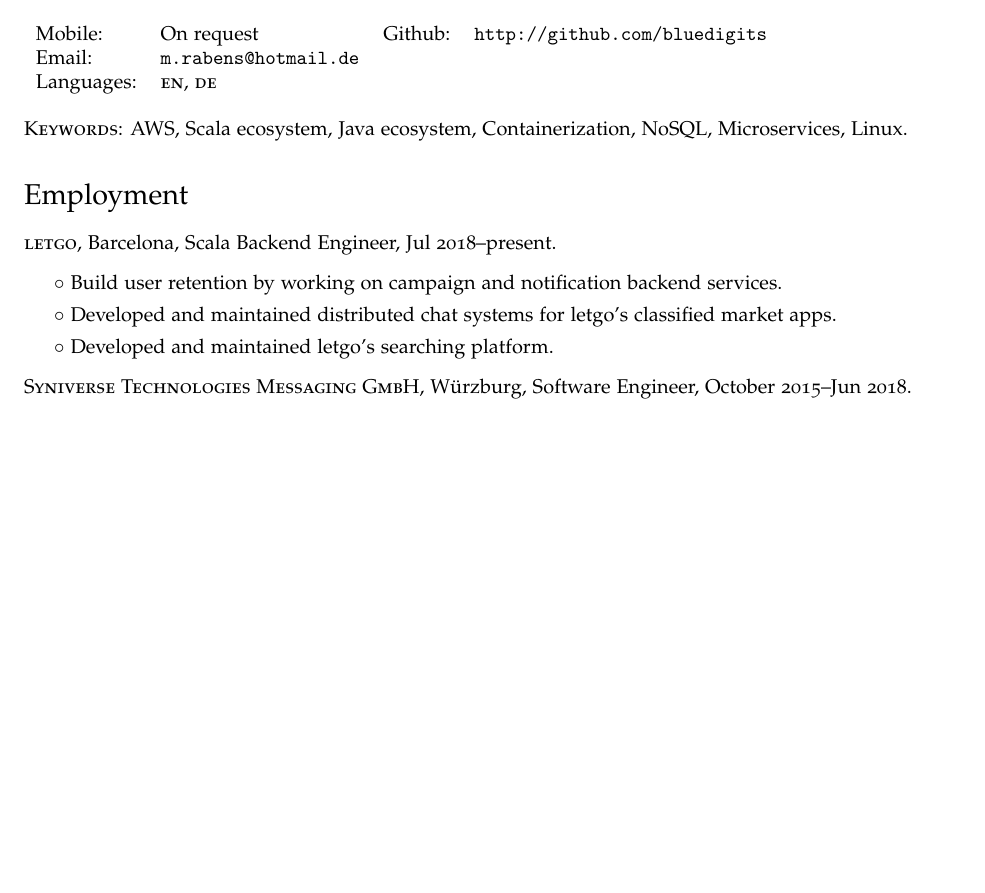
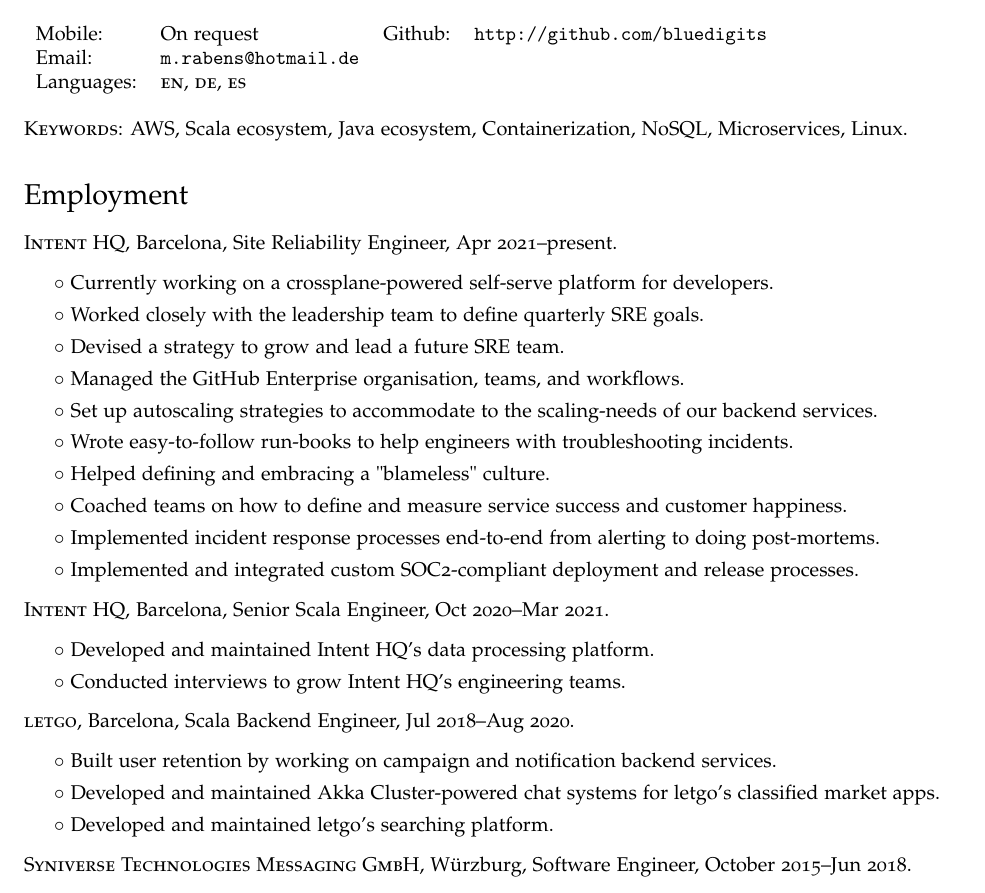
Before and after one commit to bluedigits/cv, a LaTeX CV (cv.tex): part of page 1 of 2, cut so that both start at the same text, the shorter picture padded with empty space. Compiled offline with pdfLaTeX.

Commit message:
Add my latest position and work experiences

```diff
--- a/cv.tex
+++ b/cv.tex
@@ -86,7 +86,7 @@
     Mobile: & On request
       & Github: &\href{http://github.com/bluedigits}{\tt http://github.com/bluedigits}\\
     Email: & \href{mailto:m.rabens@hotmail.de}{\tt m.rabens@hotmail.de} \\
-    Languages: & \textsc{en}, \textsc{de}
+    Languages: & \textsc{en}, \textsc{de}, \textsc{es}
   \end{tabular}
 \end{minipage}
 
@@ -96,10 +96,28 @@
 
 \section*{Employment}
 \begin{no-indent-itemize}
-  \item \textsc{letgo}, Barcelona, Scala Backend Engineer, Jul 2018--present.
+  \item \textsc{Intent HQ}, Barcelona, Site Reliability Engineer, Apr 2021--present.
   \begin{itemize}
-    \item\bullet Build user retention by working on campaign and notification backend services.
-    \item\bullet Developed and maintained distributed chat systems for letgo's classified market apps.
+    \item\bullet Currently working on a crossplane-powered self-serve platform for developers.
+    \item\bullet Worked closely with the leadership team to define quarterly SRE goals.
+    \item\bullet Devised a strategy to grow and lead a future SRE team.
+    \item\bullet Managed the GitHub Enterprise organisation, teams, and workflows.
+    \item\bullet Set up autoscaling strategies to accommodate to the scaling-needs of our backend services.
+    \item\bullet Wrote easy-to-follow run-books to help engineers with troubleshooting incidents.
+    \item\bullet Helped defining and embracing a "blameless" culture.
+    \item\bullet Coached teams on how to define and measure service success and customer happiness.
+    \item\bullet Implemented incident response processes end-to-end from alerting to doing post-mortems.
+    \item\bullet Implemented and integrated custom SOC2-compliant deployment and release processes.
+  \end{itemize}
+  \item \textsc{Intent HQ}, Barcelona, Senior Scala Engineer, Oct 2020--Mar 2021.
+  \begin{itemize}
+    \item\bullet Developed and maintained Intent HQ's data processing platform.
+    \item\bullet Conducted interviews to grow Intent HQ's engineering teams.
+  \end{itemize}
+  \item \textsc{letgo}, Barcelona, Scala Backend Engineer, Jul 2018--Aug 2020.
+  \begin{itemize}
+    \item\bullet Built user retention by working on campaign and notification backend services.
+    \item\bullet Developed and maintained Akka Cluster-powered chat systems for letgo's classified market apps.
     \item\bullet Developed and maintained letgo's searching platform.
   \end{itemize}
   \item \textsc{Syniverse Technologies Messaging GmbH}, Würzburg, Software Engineer, October 2015--Jun 2018.
```
Also changed, not shown: cv.pdf.
